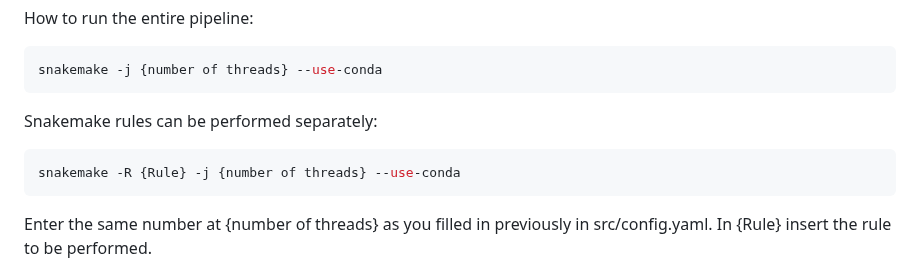
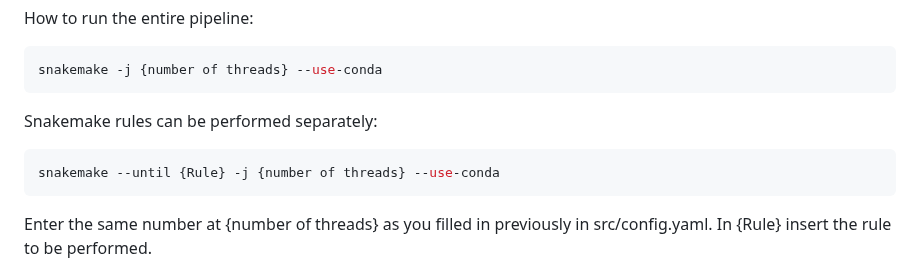
Before and after one commit to naturalis/barcode-constrained-phylogeny, a Markdown page: README.md, the part around the change. GitHub-like rendering.

````diff
--- a/README.md
+++ b/README.md
@@ -114,7 +114,7 @@ snakemake -j {number of threads} --use-conda
 
 Snakemake rules can be performed separately:
 ```bash
-snakemake -R {Rule} -j {number of threads} --use-conda
+snakemake --until {Rule} -j {number of threads} --use-conda
 ```
 
 Enter the same number at {number of threads} as you filled in previously in src/config.yaml.
````
